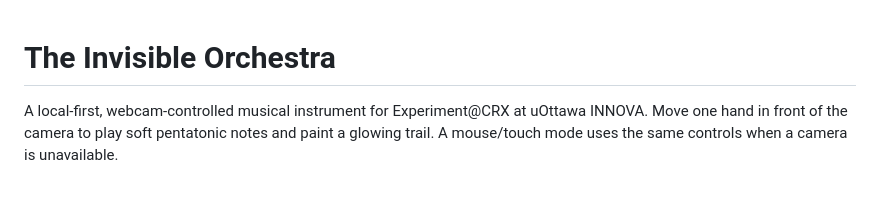
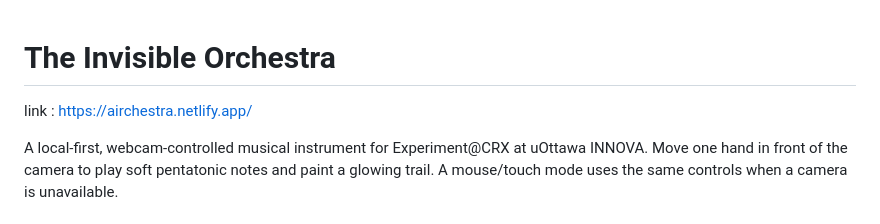
Before and after one commit to LinaElYacoubi/Invisible-orchestra, a Markdown page: README.md, the part around the change. GitHub-like rendering; blank space fills up the shorter version.

Commit message:
Include project link in README
Add project link to README.

```diff
--- a/README.md
+++ b/README.md
@@ -1,4 +1,5 @@
 # The Invisible Orchestra
+link : https://airchestra.netlify.app/
 
 A local-first, webcam-controlled musical instrument for Experiment@CRX at uOttawa INNOVA. Move one hand in front of the camera to play soft pentatonic notes and paint a glowing trail. A mouse/touch mode uses the same controls when a camera is unavailable.
 
```
